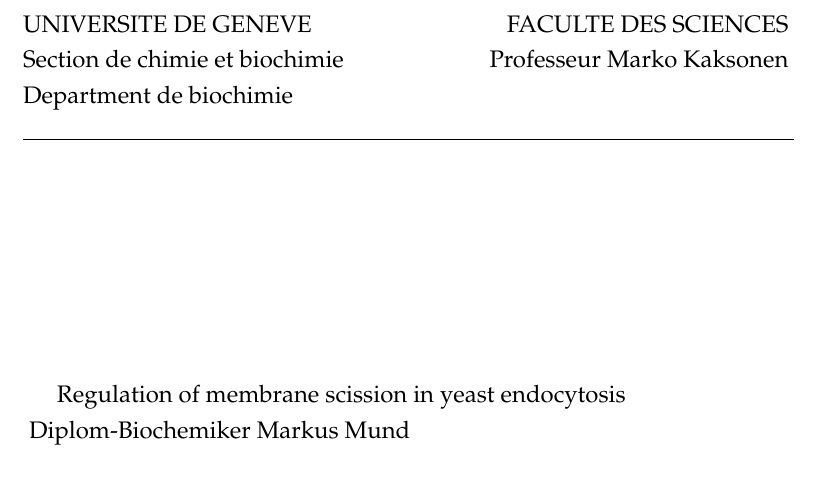
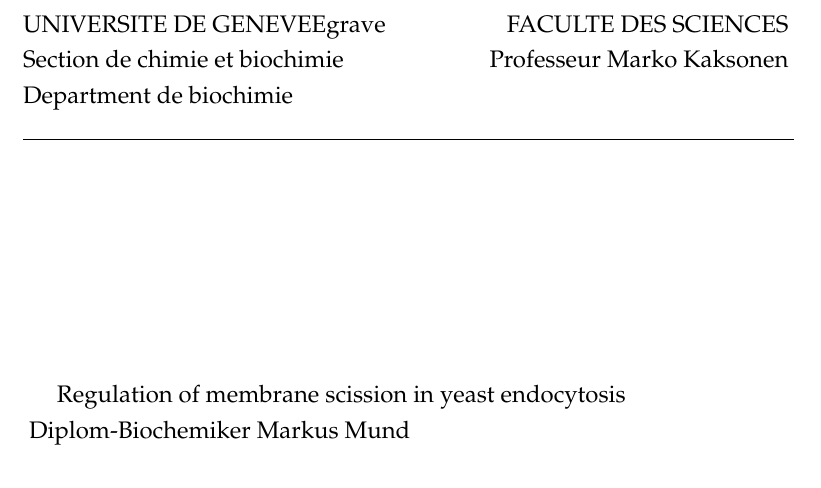
Before and after one commit to deepikaamenon/thesis_2021, a LaTeX thesis (main.tex): part of page 1 of 27, cut so that both start at the same text. Compiled offline with pdfLaTeX.

Commit message:
txs auto checkin

```diff
--- a/main.tex
+++ b/main.tex
@@ -145,7 +145,7 @@ headsepline, % Uncomment to get a line under the header
 %\begin{left}
 %\vspace*{0.2\textheight}
 
-\noindent\large{UNIVERSITE DE GENEVE \hspace*{\fill}FACULTE DES SCIENCES\\
+\noindent\large{UNIVERSITE DE GENEVE&Egrave \hspace*{\fill}FACULTE DES SCIENCES\\
 Section de chimie et biochimie\hspace*{\fill}Professeur Marko Kaksonen\\
 Department de biochimie\\
 \noindent\rule{13.6cm}{0.4pt}
```
